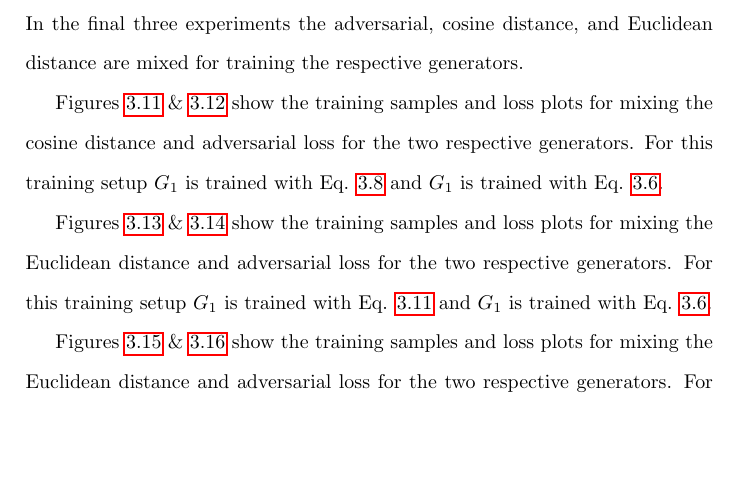
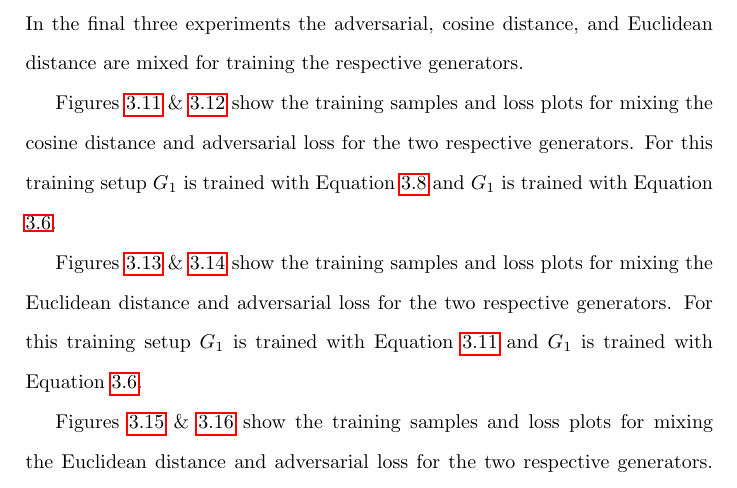
Before and after one commit to terrybroad/thesis, a LaTeX thesis (thesis.tex, which reads c3_unstable_eq.tex): part of page 77 of 239, cut so that both start at the same text, the shorter picture padded with empty space. Compiled offline with pdfLaTeX.

Commit message:
replace Eq. with Equation in main text

```diff
--- a/c3_unstable_eq.tex
+++ b/c3_unstable_eq.tex
@@ -351,13 +351,13 @@ The samples from training in this experiment are given in Figure \ref{fig:c3:sam
 In the final three experiments the adversarial, cosine distance, and Euclidean distance are mixed for training the respective generators.
 
 Figures \ref{fig:c3:samples-cosine-adv} \& \ref{fig:c3:cosine-adv-losses} show the training samples and loss plots for mixing the cosine distance and adversarial loss for the two respective generators.
-For this training setup $G_{1}$ is trained with Eq. \ref{eq:g1-cosine-loss} and $G_{1}$ is trained with Eq. \ref{eq:gan-g2-col-var}.
+For this training setup $G_{1}$ is trained with Equation \ref{eq:g1-cosine-loss} and $G_{1}$ is trained with Equation \ref{eq:gan-g2-col-var}.
 
 Figures \ref{fig:c3:samples-euclid-adv} \& \ref{fig:c3:euclid-adv-losses} show the training samples and loss plots for mixing the Euclidean distance and adversarial loss for the two respective generators.
-For this training setup $G_{1}$ is trained with Eq. \ref{eq:g1-euclid-loss} and $G_{1}$ is trained with Eq. \ref{eq:gan-g2-col-var}.
+For this training setup $G_{1}$ is trained with Equation \ref{eq:g1-euclid-loss} and $G_{1}$ is trained with Equation \ref{eq:gan-g2-col-var}.
 
 Figures \ref{fig:c3:samples-cosine-euclid} \& \ref{fig:c3:cosine-euclid-losses} show the training samples and loss plots for mixing the Euclidean distance and adversarial loss for the two respective generators.
-For this training setup $G_{1}$ is trained with Eq. \ref{eq:g1-cosine-loss} and $G_{1}$ is trained with Eq. \ref{eq:g2-euclid-loss}.
+For this training setup $G_{1}$ is trained with Equation \ref{eq:g1-cosine-loss} and $G_{1}$ is trained with Equation \ref{eq:g2-euclid-loss}.
 
 \begin{figure}[!htbp]
     \centering
```
Also changed, not shown: c2_background.tex (+1 -1 lines), c3_unstable_eq.tex (4 more changed lines).
